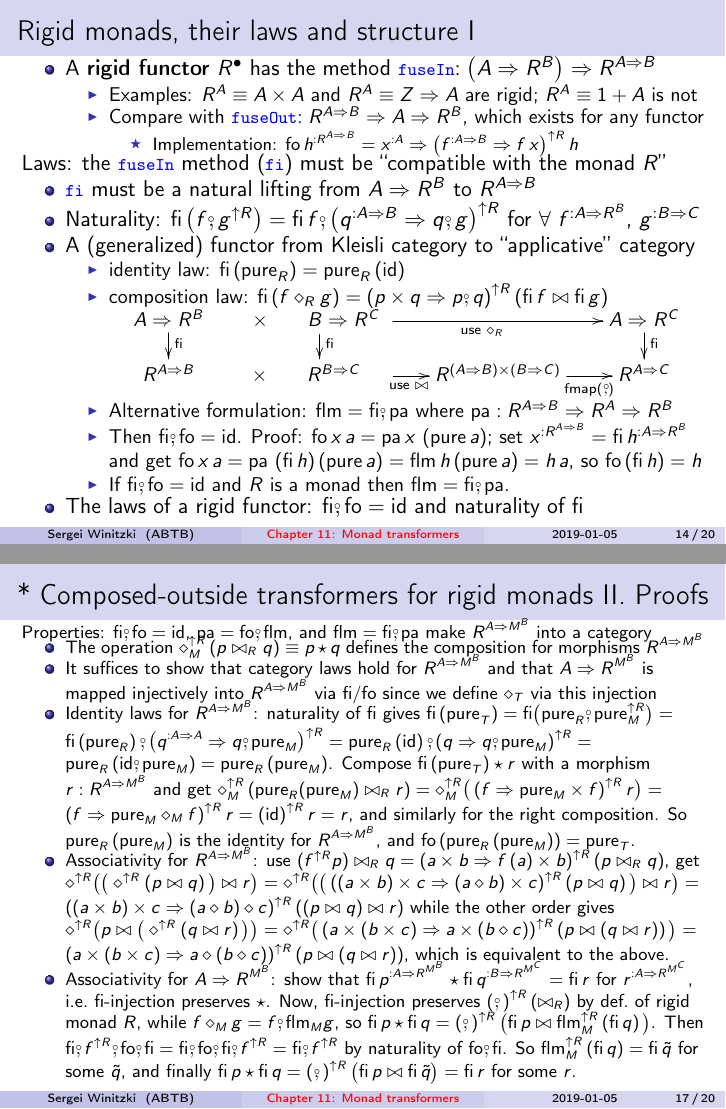
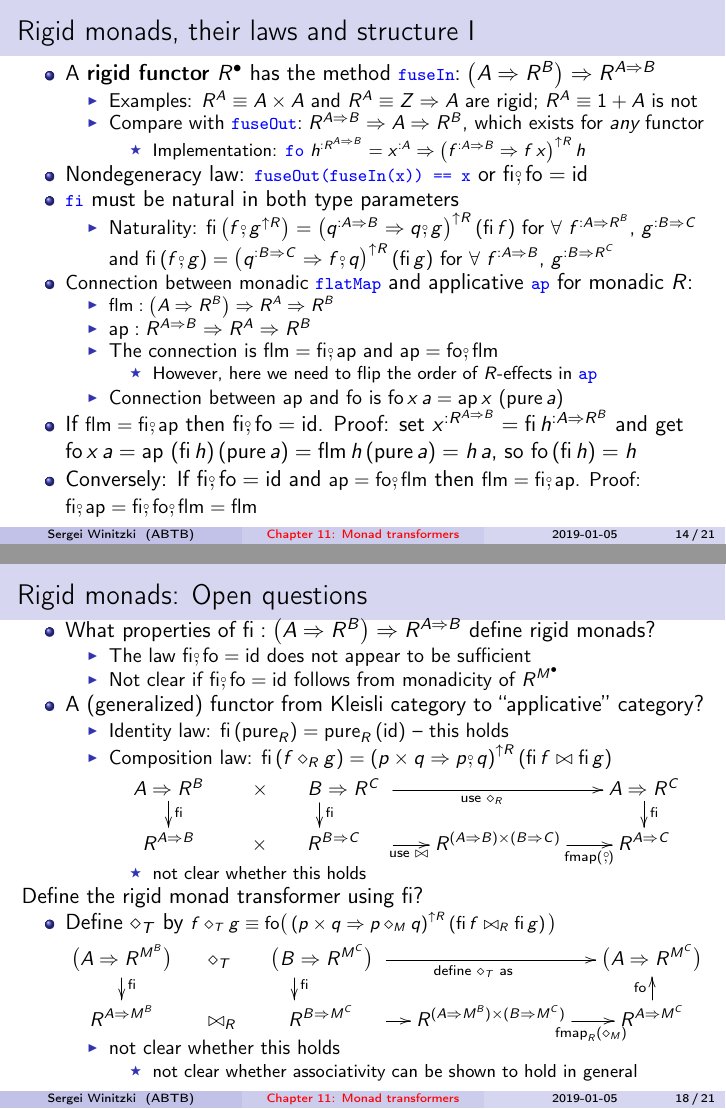
Before and after one commit to winitzki/sofp, LaTeX slides (11-monad-transformers.tex): pages 14 and 17 of 20 before the commit and pages 14 and 18 of 21 after it, joined at a grey line. Compiled offline with pdfLaTeX.

Commit message:
updates to the rigid monad slides

```diff
--- a/11-monad-transformers.tex
+++ b/11-monad-transformers.tex
@@ -699,47 +699,47 @@ and $\text{pure}_{L}^{\uparrow M}\bef\big(\text{pure}_{L}^{\uparrow M\uparrow L\
 \begin{frame}{Rigid monads, their laws and structure I}
 
 \begin{itemize}
-\item {\footnotesize{}\vspace{-0.2cm}}A \textbf{rigid functor} $R^{\bullet}$
+\item {\footnotesize{}\vspace{-0.1cm}}A \textbf{rigid functor} $R^{\bullet}$
 has the method \texttt{\textcolor{blue}{\footnotesize{}fuseIn}}$:\left(A\Rightarrow R^{B}\right)\Rightarrow R^{A\Rightarrow B}$
 \begin{itemize}
 \item Examples: $R^{A}\equiv A\times A$ and $R^{A}\equiv Z\Rightarrow A$
 are rigid; $R^{A}\equiv1+A$ is not
 \item Compare with \texttt{\textcolor{blue}{\footnotesize{}fuseOut}}$:R^{A\Rightarrow B}\Rightarrow A\Rightarrow R^{B}$,
-which exists for any functor
+which exists for \emph{any} functor
 \begin{itemize}
-\item {\footnotesize{}\vspace{-0.3cm}}Implementation: $\text{fo}\,h^{:R^{A\Rightarrow B}}=x^{:A}\Rightarrow\left(f^{:A\Rightarrow B}\Rightarrow f\,x\right)^{\uparrow R}h$
+\item {\footnotesize{}\vspace{-0.3cm}}Implementation: \texttt{\textcolor{blue}{\footnotesize{}fo}}
+$h^{:R^{A\Rightarrow B}}=x^{:A}\Rightarrow\left(f^{:A\Rightarrow B}\Rightarrow f\,x\right)^{\uparrow R}h$
 \end{itemize}
 \end{itemize}
+\item {\footnotesize{}\vspace{-0.05cm}}Nondegeneracy law: \texttt{\textcolor{blue}{\footnotesize{}fuseOut(fuseIn(x))
+== x}} or $\text{fi}\bef\text{fo}=\text{id}$
+\item \texttt{\textcolor{blue}{\footnotesize{}$\text{fi}$}} must be natural
+in both type parameters
+\begin{itemize}
+\item Naturality: $\text{fi}\left(f\bef g^{\uparrow R}\right)=\left(q^{:A\Rightarrow B}\Rightarrow q\bef g\right)^{\uparrow R}\left(\text{fi}\,f\right)$
+for $\forall$ $f^{:A\Rightarrow R^{B}}$, $g^{:B\Rightarrow C}$
+and $\text{fi}\left(f\bef g\right)=\left(q^{:B\Rightarrow C}\Rightarrow f\bef q\right)^{\uparrow R}\left(\text{fi}\,g\right)$
+for $\forall$ $f^{:A\Rightarrow B}$, $g^{:B\Rightarrow R^{C}}$
 \end{itemize}
-{\footnotesize{}\vspace{-0.15cm}}Laws: the \texttt{\textcolor{blue}{\footnotesize{}fuseIn}}
-method (\texttt{\textcolor{blue}{\footnotesize{}$\text{fi}$}}) must
-be ``compatible with the monad $R$''
+\item {\small{}Connection between monadic }\texttt{\textcolor{blue}{\footnotesize{}flatMap}}
+and applicative \texttt{\textcolor{blue}{\footnotesize{}ap}} for monadic
+$R$:
 \begin{itemize}
-\item {\footnotesize{}\vspace{-0.05cm}}\texttt{\textcolor{blue}{\footnotesize{}$\text{fi}$}}
-must be a natural lifting from $A\Rightarrow R^{B}$ to $R^{A\Rightarrow B}$
-\item Naturality: $\text{fi}\left(f\bef g^{\uparrow R}\right)=\text{fi}\,f\bef\left(q^{:A\Rightarrow B}\Rightarrow q\bef g\right)^{\uparrow R}$
-for $\forall$ $f^{:A\Rightarrow R^{B}}$, $g^{:B\Rightarrow C}$
-\item A (generalized) functor from Kleisli category to ``applicative''
-category
+\item {\footnotesize{}$\text{flm}:\left(A\Rightarrow R^{B}\right)\Rightarrow R^{A}\Rightarrow R^{B}$}{\footnotesize\par}
+\item {\small{}$\text{ap}:R^{A\Rightarrow B}\Rightarrow R^{A}\Rightarrow R^{B}$}{\small\par}
+\item The connection is {\small{}$\text{flm}=\text{fi}\bef\text{ap}$} and
+{\small{}$\text{ap}=\text{fo}\bef\text{flm}$}
 \begin{itemize}
-\item identity law: $\text{fi}\left(\text{pure}_{R}\right)=\text{pure}_{R}\left(\text{id}\right)$
-\item composition law: $\text{fi}\left(f\diamond_{R}g\right)=\left(p\times q\Rightarrow p\bef q\right)^{\uparrow R}\left(\text{fi}\,f\bowtie\text{fi}\,g\right)${\footnotesize{}\vspace{-0.3cm}}{\small{}
-\[
-\xymatrix{\xyScaleY{1pc}\xyScaleX{1.5pc}A\Rightarrow R^{B}\ar[d]\sp(0.4){\text{fi}} & \times\quad\quad B\Rightarrow R^{C}~\ar[d]\sp(0.4){\text{fi}}\ar[rr]\sb(0.5){\text{use }\diamond_{R}} &  & A\Rightarrow R^{C}\ar[d]\sp(0.4){\text{fi}}\\
-R^{A\Rightarrow B} & \times\quad\quad R^{B\Rightarrow C}\quad~\ar[r]\sb(0.5){\text{use }\bowtie} & R^{\left(A\Rightarrow B\right)\times\left(B\Rightarrow C\right)}\ar[r]\sb(0.6){~\text{fmap}\left(\bef\right)} & R^{A\Rightarrow C}
-}
-\]
-}{\small\par}
-\item {\footnotesize{}\vspace{-0.25cm}}{\small{}Alternative formulation:
-$\text{flm}=\text{fi}\bef\text{pa}$ where $\text{pa}:R^{A\Rightarrow B}\Rightarrow R^{A}\Rightarrow R^{B}$}{\small\par}
-\item Then $\text{fi}\bef\text{fo}=\text{id}$. Proof: $\text{fo}\,x\,a=\text{pa}\,x\,\left(\text{pure}\,a\right)$;
-set $x^{:R^{A\Rightarrow B}}=\text{fi}\,h^{:A\Rightarrow R^{B}}$
-and get $\text{fo}\,x\,a=\text{pa}\,\left(\text{fi}\,h\right)\left(\text{pure}\,a\right)=\text{flm}\,h\left(\text{pure}\,a\right)=h\,a$,
+\item However, here we need to flip the order of $R$-effects in \texttt{\textcolor{blue}{\footnotesize{}ap}}
+\end{itemize}
+\item Connection between $\text{ap}$ and $\text{fo}$ is $\text{fo}\,x\,a=\text{ap}\,x\,\left(\text{pure}\,a\right)$
+\end{itemize}
+\item If {\small{}$\text{flm}=\text{fi}\bef\text{ap}$} then $\text{fi}\bef\text{fo}=\text{id}$.
+Proof: set $x^{:R^{A\Rightarrow B}}=\text{fi}\,h^{:A\Rightarrow R^{B}}$
+and get $\text{fo}\,x\,a=\text{ap}\,\left(\text{fi}\,h\right)\left(\text{pure}\,a\right)=\text{flm}\,h\left(\text{pure}\,a\right)=h\,a$,
 so $\text{fo}\left(\text{fi}\,h\right)=h$
-\item If $\text{fi}\bef\text{fo}=\text{id}$ and $R$ is a monad then {\small{}$\text{flm}=\text{fi}\bef\text{pa}$}.
-\end{itemize}
-\item {\footnotesize{}\vspace{-0.1cm}}The laws of a rigid functor: $\text{fi}\bef\text{fo}=\text{id}$
-and naturality of $\text{fi}$
+\item Conversely: If $\text{fi}\bef\text{fo}=\text{id}$ and {\small{}$\text{ap}=\text{fo}\bef\text{flm}$}
+then {\small{}$\text{flm}=\text{fi}\bef\text{ap}$. Proof: $\text{fi}\bef\text{ap}=\text{fi}\bef\text{fo}\bef\text{flm}=\text{flm}$}
 \end{itemize}
 \end{frame}
 
@@ -812,38 +811,53 @@ is equal to $\text{id}$
 
 \begin{frame}{{*} Composed-outside transformers for rigid monads II. Proofs}
 
-{\footnotesize{}\vspace{-0.15cm}Properties: $\text{fi}\bef\text{fo}=\text{id}$,
-$\text{pa}=\text{fo}\bef\text{flm}$, and $\text{flm}=\text{fi}\bef\text{pa}$
-make $R^{A\Rightarrow M^{B}}$ into a category}{\footnotesize\par}
+{\footnotesize{}\vspace{-0.15cm}Proofs for the }{\footnotesize\par}
+\end{frame}
+
+\begin{frame}{Rigid monads: Open questions}
+
 \begin{itemize}
-\item {\footnotesize{}\vspace{-0.2cm}The operation $\diamond_{M}^{\uparrow R}\left(p\bowtie_{R}q\right)\equiv p\star q$
-defines the composition for morphisms $R^{A\Rightarrow M^{B}}$}{\footnotesize\par}
-\item {\footnotesize{}\vspace{-0.1cm}It suffices to show that category
-laws hold for $R^{A\Rightarrow M^{B}}$ and that $A\Rightarrow R^{M^{B}}$
-is mapped injectively into $R^{A\Rightarrow M^{B}}$ via $\text{fi}/\text{fo}$
-since we define $\diamond_{T}$ via this injection}{\footnotesize\par}
-\item {\footnotesize{}\vspace{-0.1cm}Identity laws for $R^{A\Rightarrow M^{B}}$:
-naturality of $\text{fi}$ gives $\text{fi}\left(\text{pure}_{T}\right)=\text{fi}\big(\text{pure}_{R}\bef\text{pure}_{M}^{\uparrow R}\big)=$
-$\text{fi}\left(\text{pure}_{R}\right)\bef\left(q^{:A\Rightarrow A}\Rightarrow q\bef\text{pure}_{M}\right)^{\uparrow R}=\text{pure}_{R}\left(\text{id}\right)\bef\left(q\Rightarrow q\bef\text{pure}_{M}\right)^{\uparrow R}=\text{pure}_{R}\left(\text{id}\bef\text{pure}_{M}\right)=\text{pure}_{R}\left(\text{pure}_{M}\right)$.
-Compose $\text{fi}\left(\text{pure}_{T}\right)\star r$ with a morphism
-$r:R^{A\Rightarrow M^{B}}$ and get $\diamond_{M}^{\uparrow R}\left(\text{pure}_{R}(\text{pure}_{M})\bowtie_{R}r\right)=\diamond_{M}^{\uparrow R}\big(\left(f\Rightarrow\text{pure}_{M}\times f\right)^{\uparrow R}r\big)=\left(f\Rightarrow\text{pure}_{M}\diamond_{M}f\right)^{\uparrow R}r=\left(\text{id}\right)^{\uparrow R}r=r$,
-and similarly for the right composition. So $\text{pure}_{R}\left(\text{pure}_{M}\right)$
-is the identity for $R^{A\Rightarrow M^{B}}$, and $\text{fo}\left(\text{pure}_{R}\left(\text{pure}_{M}\right)\right)=\text{pure}_{T}$. }{\footnotesize\par}
-\item {\footnotesize{}\vspace{-0.1cm}Associativity for $R^{A\Rightarrow M^{B}}$:
-use $(f^{\uparrow R}p)\bowtie_{R}q=\left(a\times b\Rightarrow f\left(a\right)\times b\right)^{\uparrow R}\left(p\bowtie_{R}q\right)$,
-get $\diamond^{\uparrow R}\big(\big(\diamond^{\uparrow R}\left(p\bowtie q\right)\big)\bowtie r\big)=\diamond^{\uparrow R}\big(\big(\left(\left(a\times b\right)\times c\Rightarrow\left(a\diamond b\right)\times c\right)^{\uparrow R}\left(p\bowtie q\right)\big)\bowtie r\big)=\left(\left(a\times b\right)\times c\Rightarrow\left(a\diamond b\right)\diamond c\right)^{\uparrow R}\left(\left(p\bowtie q\right)\bowtie r\right)$
-while the other order gives $\diamond^{\uparrow R}\big(p\bowtie\big(\diamond^{\uparrow R}\left(q\bowtie r\right)\big)\big)=\diamond^{\uparrow R}\big(\left(a\times\left(b\times c\right)\Rightarrow a\times\left(b\diamond c\right)\right)^{\uparrow R}\left(p\bowtie\left(q\bowtie r\right)\right)\big)=\left(a\times\left(b\times c\right)\Rightarrow a\diamond\left(b\diamond c\right)\right)^{\uparrow R}\left(p\bowtie\left(q\bowtie r\right)\right)$,
-which is equivalent to the above.}{\footnotesize\par}
-\item {\footnotesize{}\vspace{-0.1cm}Associativity for $A\Rightarrow R^{M^{B}}$:
-show that $\text{fi}\,p^{:A\Rightarrow R^{M^{B}}}\star\text{fi}\,q^{:B\Rightarrow R^{M^{C}}}=\text{fi}\,r$
-for $r^{:A\Rightarrow R^{M^{C}}}$, i.e.~$\text{fi}$-injection preserves
-$\star$. Now, $\text{fi}$-injection preserves $\left(\bef\right)^{\uparrow R}\left(\bowtie_{R}\right)$
-by def.~of rigid monad $R$, while $f\diamond_{M}g=f\bef\text{flm}_{M}g$,
-so $\text{fi}\,p\star\text{fi}\,q=\left(\bef\right)^{\uparrow R}\big(\text{fi}\,p\bowtie\text{flm}_{M}^{\uparrow R}\left(\text{fi}\,q\right)\big)$.
-Then $\text{fi}\bef f^{\uparrow R}\bef\text{fo}\bef\text{fi}=\text{fi}\bef\text{fo}\bef\text{fi}\bef f^{\uparrow R}=\text{fi}\bef f^{\uparrow R}$
-by naturality of $\text{fo}\bef\text{fi}$. So $\text{flm}_{M}^{\uparrow R}\left(\text{fi}\,q\right)=\text{fi}\,\tilde{q}$
-for some $\tilde{q}$, and finally $\text{fi}\,p\star\text{fi}\,q=\left(\bef\right)^{\uparrow R}\big(\text{fi}\,p\bowtie\text{fi}\,\tilde{q}\big)=\text{fi}\,r$
-for some $r$.}{\footnotesize\par}
+\item {\footnotesize{}\vspace{-0.25cm}}What properties of $\text{fi}:\left(A\Rightarrow R^{B}\right)\Rightarrow R^{A\Rightarrow B}$
+define rigid monads?
+\begin{itemize}
+\item The law $\text{fi}\bef\text{fo}=\text{id}$ does not appear to be
+sufficient
+\item Not clear if $\text{fi}\bef\text{fo}=\text{id}$ follows from monadicity
+of $R^{M^{\bullet}}$
+\end{itemize}
+\item A (generalized) functor from Kleisli category to ``applicative''
+category?
+\begin{itemize}
+\item {\footnotesize{}\vspace{-0.4cm}}Identity law: $\text{fi}\left(\text{pure}_{R}\right)=\text{pure}_{R}\left(\text{id}\right)$
+-- this holds
+\item Composition law: $\text{fi}\left(f\diamond_{R}g\right)=\left(p\times q\Rightarrow p\bef q\right)^{\uparrow R}\left(\text{fi}\,f\bowtie\text{fi}\,g\right)${\footnotesize{}\vspace{-0.2cm}}{\small{}
+\[
+\xymatrix{\xyScaleY{1pc}\xyScaleX{1.5pc}A\Rightarrow R^{B}\ar[d]\sp(0.4){\text{fi}} & \times\quad\quad B\Rightarrow R^{C}~\ar[d]\sp(0.4){\text{fi}}\ar[rr]\sb(0.5){\text{use }\diamond_{R}} &  & A\Rightarrow R^{C}\ar[d]\sp(0.4){\text{fi}}\\
+R^{A\Rightarrow B} & \times\quad\quad R^{B\Rightarrow C}\quad~\ar[r]\sb(0.5){\text{use }\bowtie} & R^{\left(A\Rightarrow B\right)\times\left(B\Rightarrow C\right)}\ar[r]\sb(0.6){~\text{fmap}\left(\bef\right)} & R^{A\Rightarrow C}
+}
+\]
+}{\small\par}
+\begin{itemize}
+\item {\footnotesize{}\vspace{-0.35cm}}not clear whether this holds
+\end{itemize}
+\end{itemize}
+\end{itemize}
+{\footnotesize{}\vspace{-0.1cm}}Define the rigid monad transformer
+using $\text{fi}$?
+\begin{itemize}
+\item Define $\diamond_{T}$ by {\footnotesize{}$f\diamond_{T}g\equiv\text{fo}\big(\left(p\times q\Rightarrow p\diamond_{M}q\right)^{\uparrow R}\left(\text{fi}\,f\bowtie_{R}\text{fi}\,g\right)\big)$\vspace{-0.2cm}}{\small{}
+\[
+\xymatrix{\xyScaleY{1pc}\xyScaleX{1.0pc}\big(A\Rightarrow R^{M^{B}}\big)\ar[d]\sp(0.4){\text{fi}} & \diamond_{T}\quad\quad\big(B\Rightarrow R^{M^{C}}\big)~\ar[d]\sp(0.4){\text{fi}}\ar[rr]\sb(0.5){\text{define }\diamond_{T}\text{ as}} &  & \big(A\Rightarrow R^{M^{C}}\big)\\
+R^{A\Rightarrow M^{B}} & \bowtie_{R}~\quad\quad R^{B\Rightarrow M^{C}}\quad~\ar[r] & R^{(A\Rightarrow M^{B})\times(B\Rightarrow M^{C})}\ar[r]\sb(0.6){~\text{fmap}_{R}\left(\diamond_{M}\right)} & R^{A\Rightarrow M^{C}}\ar[u]\sp(0.55){\text{fo}}
+}
+\]
+}{\small\par}
+\begin{itemize}
+\item {\footnotesize{}\vspace{-0.4cm}}not clear whether this holds
+\begin{itemize}
+\item not clear whether associativity can be shown to hold in general
+\end{itemize}
+\end{itemize}
 \end{itemize}
 \end{frame}
 
```
Also changed, not shown: 11-monad-transformers.pdf, 11-monad-transformers.tex (41 more changed lines), 2 other files.
